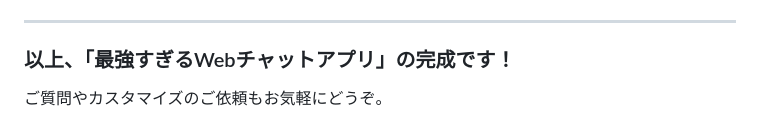
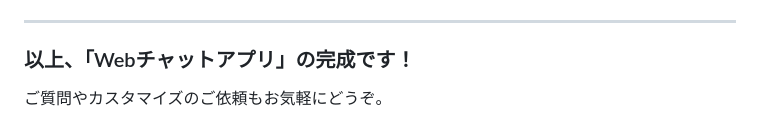
Before and after one commit to KA1121Studio/K-Chat-NEXT, a Markdown page: README.md, the part around the change. Drawn GitHub-style.

```diff
--- a/README.md
+++ b/README.md
@@ -1318,6 +1318,6 @@ document.getElementById('showLogin').addEventListener('click', () => {
 
 ---
 
-### 以上、「最強すぎるWebチャットアプリ」の完成です！
+### 以上、「Webチャットアプリ」の完成です！
 
 ご質問やカスタマイズのご依頼もお気軽にどうぞ。
```
